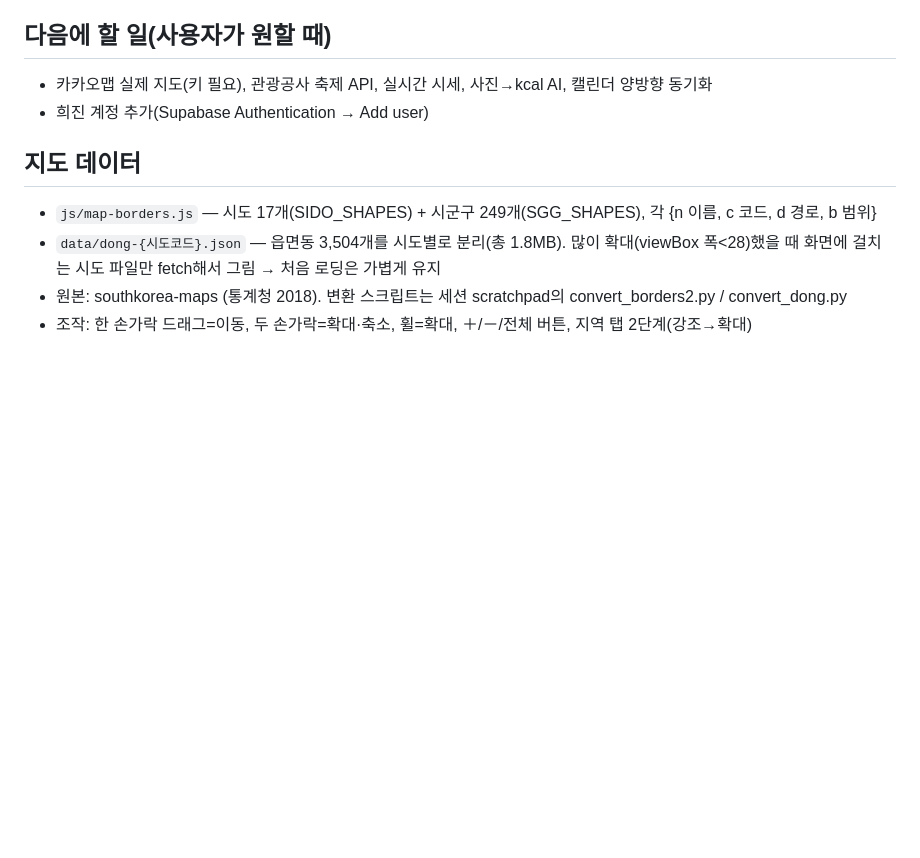
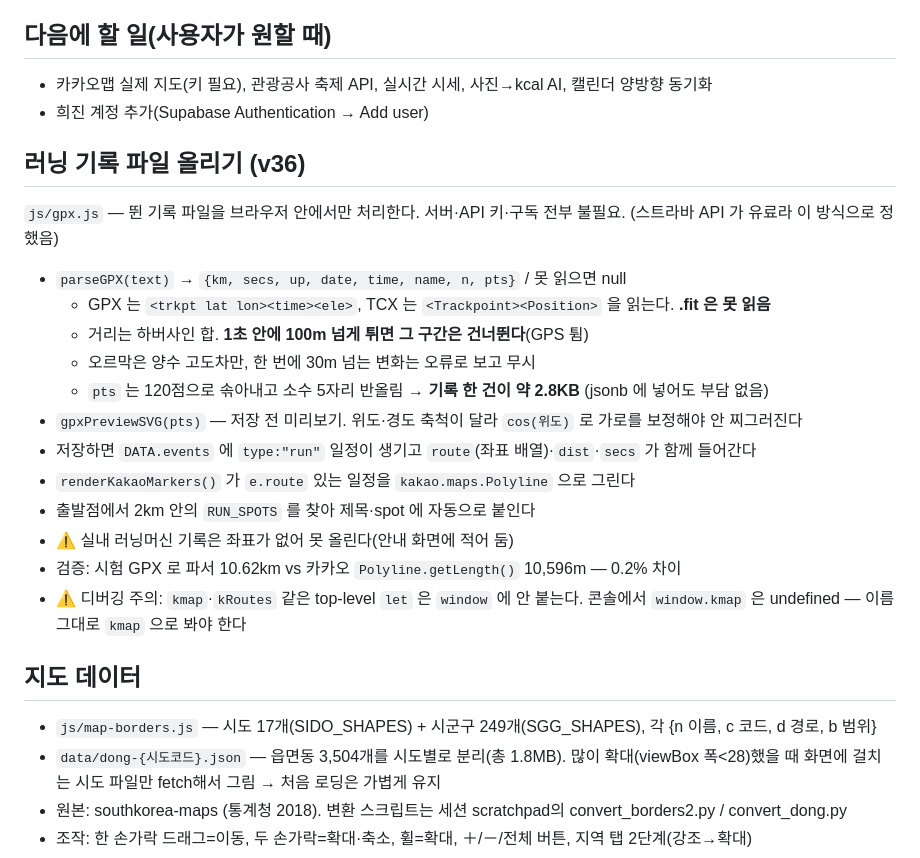
Before and after one commit to housimpleop-ops/ForHeeJin, a Markdown page: CLAUDE.md, the part around the change. Drawn GitHub-style; blank space fills up the shorter version.

Commit message:
CLAUDE.md — GPX 업로드 구조 기록
Co-Authored-By: Claude Opus 5 <noreply@anthropic.com>

```diff
--- a/CLAUDE.md
+++ b/CLAUDE.md
@@ -86,6 +86,25 @@ DATA = { v, events[], wishes[], meals[], notes[], wedding[], trips[],
 - 카카오맵 실제 지도(키 필요), 관광공사 축제 API, 실시간 시세, 사진→kcal AI, 캘린더 양방향 동기화
 - 희진 계정 추가(Supabase Authentication → Add user)
 
+## 러닝 기록 파일 올리기 (v36)
+
+`js/gpx.js` — 뛴 기록 파일을 브라우저 안에서만 처리한다. 서버·API 키·구독 전부 불필요.
+(스트라바 API 가 유료라 이 방식으로 정했음)
+
+- `parseGPX(text)` → `{km, secs, up, date, time, name, n, pts}` / 못 읽으면 null
+  - GPX 는 `<trkpt lat lon><time><ele>`, TCX 는 `<Trackpoint><Position>` 을 읽는다. **.fit 은 못 읽음**
+  - 거리는 하버사인 합. **1초 안에 100m 넘게 튀면 그 구간은 건너뛴다**(GPS 튐)
+  - 오르막은 양수 고도차만, 한 번에 30m 넘는 변화는 오류로 보고 무시
+  - `pts` 는 120점으로 솎아내고 소수 5자리 반올림 → **기록 한 건이 약 2.8KB** (jsonb 에 넣어도 부담 없음)
+- `gpxPreviewSVG(pts)` — 저장 전 미리보기. 위도·경도 축척이 달라 `cos(위도)` 로 가로를 보정해야 안 찌그러진다
+- 저장하면 `DATA.events` 에 `type:"run"` 일정이 생기고 `route`(좌표 배열)·`dist`·`secs` 가 함께 들어간다
+- `renderKakaoMarkers()` 가 `e.route` 있는 일정을 `kakao.maps.Polyline` 으로 그린다
+- 출발점에서 2km 안의 `RUN_SPOTS` 를 찾아 제목·spot 에 자동으로 붙인다
+- ⚠️ 실내 러닝머신 기록은 좌표가 없어 못 올린다(안내 화면에 적어 둠)
+- 검증: 시험 GPX 로 파서 10.62km vs 카카오 `Polyline.getLength()` 10,596m — 0.2% 차이
+- ⚠️ 디버깅 주의: `kmap`·`kRoutes` 같은 top-level `let` 은 `window` 에 안 붙는다.
+  콘솔에서 `window.kmap` 은 undefined — 이름 그대로 `kmap` 으로 봐야 한다
+
 ## 지도 데이터
 - `js/map-borders.js` — 시도 17개(SIDO_SHAPES) + 시군구 249개(SGG_SHAPES), 각 {n 이름, c 코드, d 경로, b 범위}
 - `data/dong-{시도코드}.json` — 읍면동 3,504개를 시도별로 분리(총 1.8MB). 많이 확대(viewBox 폭<28)했을 때
```
